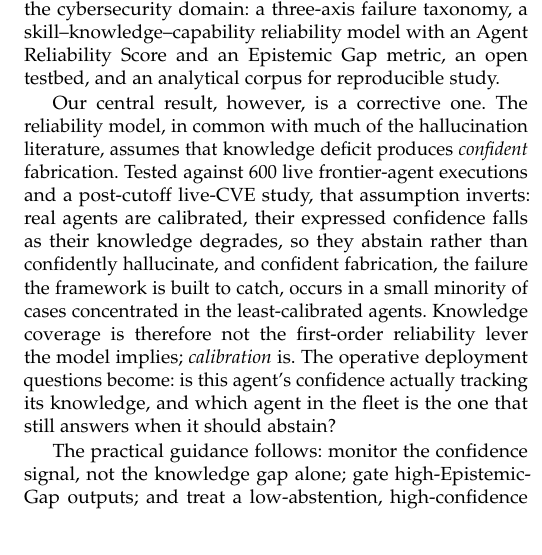
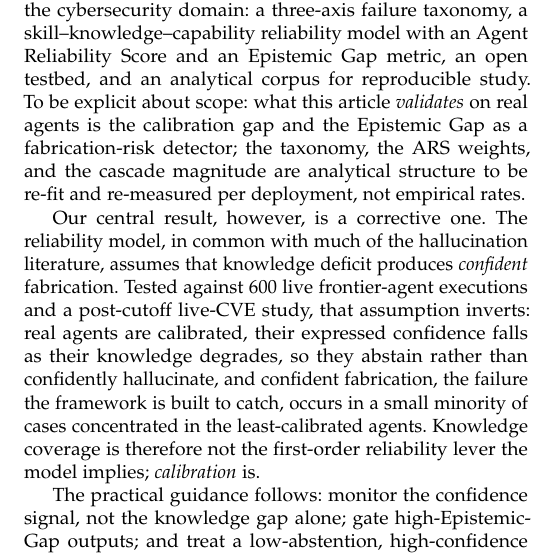
Before and after one commit to IntelEyes/ARES-Framework, a LaTeX paper (SP_Magazine_2026/main.tex, which reads SP_Magazine_2026/sections/09_conclusion.tex): part of one column of page 8 of 8, cut so that both start at the same text. Compiled offline with pdfLaTeX.

Commit message:
Sync: explicit validated-vs-analytical scope sentence (§9)
Co-Authored-By: Claude Opus 4.8 (1M context) <noreply@anthropic.com>

```diff
--- a/SP_Magazine_2026/sections/09_conclusion.tex
+++ b/SP_Magazine_2026/sections/09_conclusion.tex
@@ -7,7 +7,12 @@ behaviour become a prerequisite for responsible deployment. \ARES{}
 contributes an integrated treatment for the cybersecurity domain: a
 three-axis failure taxonomy, a skill--knowledge--capability reliability
 model with an Agent Reliability Score and an Epistemic Gap metric, an
-open testbed, and an analytical corpus for reproducible study.
+open testbed, and an analytical corpus for reproducible study. To be
+explicit about scope: what this article \emph{validates} on real agents
+is the calibration gap and the Epistemic Gap as a fabrication-risk
+detector; the taxonomy, the ARS weights, and the cascade magnitude are
+analytical structure to be re-fit and re-measured per deployment, not
+empirical rates.
 
 Our central result, however, is a corrective one. The reliability
 model, in common with much of the hallucination literature, assumes
@@ -19,9 +24,7 @@ rather than confidently hallucinate, and confident fabrication, the
 failure the framework is built to catch, occurs in a small minority of
 cases concentrated in the least-calibrated agents. Knowledge coverage
 is therefore not the first-order reliability lever the model implies;
-\textit{calibration} is. The operative deployment questions become: is
-this agent's confidence actually tracking its knowledge, and which
-agent in the fleet is the one that still answers when it should abstain?
+\textit{calibration} is.
 
 The practical guidance follows: monitor the confidence signal, not the
 knowledge gap alone; gate high-Epistemic-Gap outputs; and treat a
```
Also changed, not shown: SP_Magazine_2026/main.pdf, 1 other file.
